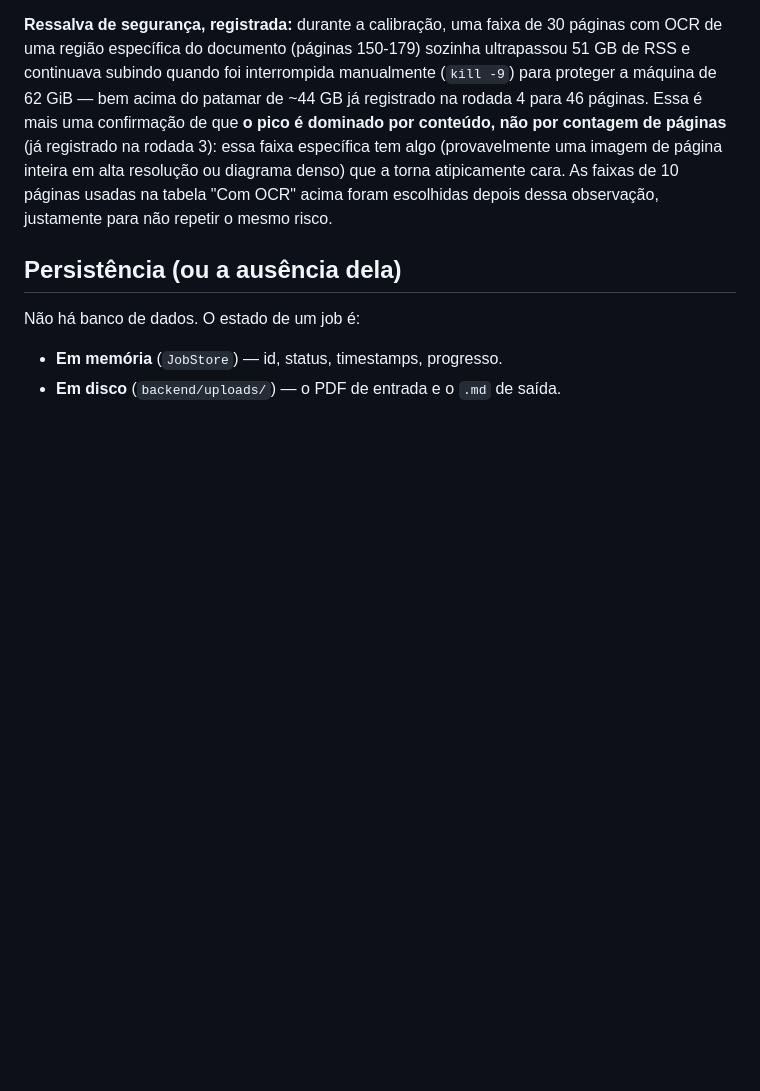
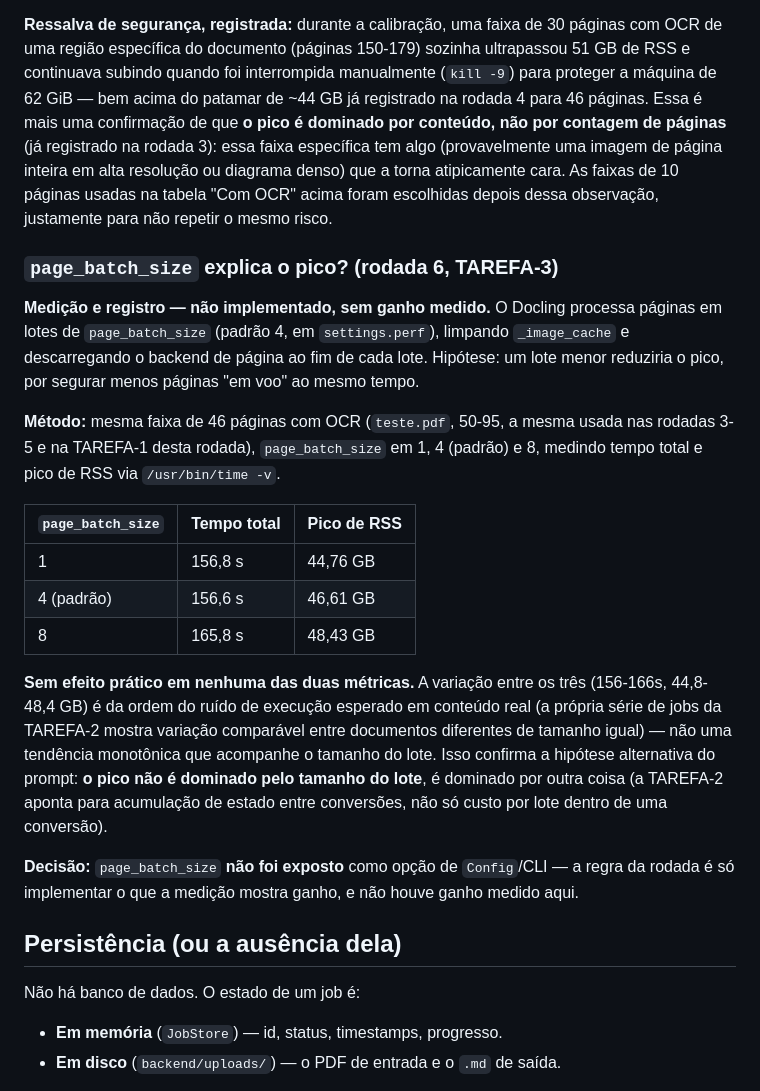
Before and after one commit to Thuridan/pdf_to_md, a Markdown page: docs/architecture.md, the part around the change. GitHub-like rendering; blank space fills up the shorter version.

Commit message:
Measure whether page_batch_size explains the memory peak (TAREFA-3)
Measurement/registration only, no production code changed. Docling
processes pages in batches of settings.perf.page_batch_size (default 4),
clearing _image_cache and unloading the page backend at the end of each
batch -- hypothesis was that a smaller batch would lower the peak by
holding fewer in-flight pages at once.

Tested page_batch_size 1, 4 (default), 8 against the same 46-page OCR range
used in rounds 3-5 (teste.pdf, 50-95), measuring wall time and peak RSS via
/usr/bin/time -v. Results: 1 -> 156.8s/44.76GB, 4 -> 156.6s/46.61GB, 8 ->
165.8s/48.43GB. No practical effect on either metric -- the spread is
consistent with normal run-to-run variance on real content (comparable to
the spread already seen across same-size documents in TAREFA-2), not a
trend tracking batch size.

Confirms the prompt's alternative hypothesis: the peak isn't dominated by
batch size (TAREFA-2 points at cross-job state accumulation instead). Not
exposed as a Config/CLI option -- the round's rule is only implement what
measurement shows a gain for, and none was measured here.

Documented in docs/architecture.md.

Co-Authored-By: Claude Sonnet 5 <noreply@anthropic.com>
Claude-Session: https://claude.ai/code/session_01THKmj3UsF4KWPuRE9BwcJ1

```diff
--- a/docs/architecture.md
+++ b/docs/architecture.md
@@ -244,6 +244,37 @@ diagrama denso) que a torna atipicamente cara. As faixas de 10 páginas
 usadas na tabela "Com OCR" acima foram escolhidas depois dessa observação,
 justamente para não repetir o mesmo risco.
 
+### `page_batch_size` explica o pico? (rodada 6, TAREFA-3)
+
+**Medição e registro — não implementado, sem ganho medido.** O Docling
+processa páginas em lotes de `page_batch_size` (padrão 4, em
+`settings.perf`), limpando `_image_cache` e descarregando o backend de
+página ao fim de cada lote. Hipótese: um lote menor reduziria o pico, por
+segurar menos páginas "em voo" ao mesmo tempo.
+
+**Método:** mesma faixa de 46 páginas com OCR (`teste.pdf`, 50-95, a mesma
+usada nas rodadas 3-5 e na TAREFA-1 desta rodada), `page_batch_size` em 1, 4
+(padrão) e 8, medindo tempo total e pico de RSS via `/usr/bin/time -v`.
+
+| `page_batch_size` | Tempo total | Pico de RSS |
+|---|---|---|
+| 1 | 156,8 s | 44,76 GB |
+| 4 (padrão) | 156,6 s | 46,61 GB |
+| 8 | 165,8 s | 48,43 GB |
+
+**Sem efeito prático em nenhuma das duas métricas.** A variação entre os
+três (156-166s, 44,8-48,4 GB) é da ordem do ruído de execução esperado em
+conteúdo real (a própria série de jobs da TAREFA-2 mostra variação
+comparável entre documentos diferentes de tamanho igual) — não uma
+tendência monotônica que acompanhe o tamanho do lote. Isso confirma a
+hipótese alternativa do prompt: **o pico não é dominado pelo tamanho do
+lote**, é dominado por outra coisa (a TAREFA-2 aponta para acumulação de
+estado entre conversões, não só custo por lote dentro de uma conversão).
+
+**Decisão:** `page_batch_size` **não foi exposto** como opção de
+`Config`/CLI — a regra da rodada é só implementar o que a medição mostra
+ganho, e não houve ganho medido aqui.
+
 ## Persistência (ou a ausência dela)
 
 Não há banco de dados. O estado de um job é:
```
